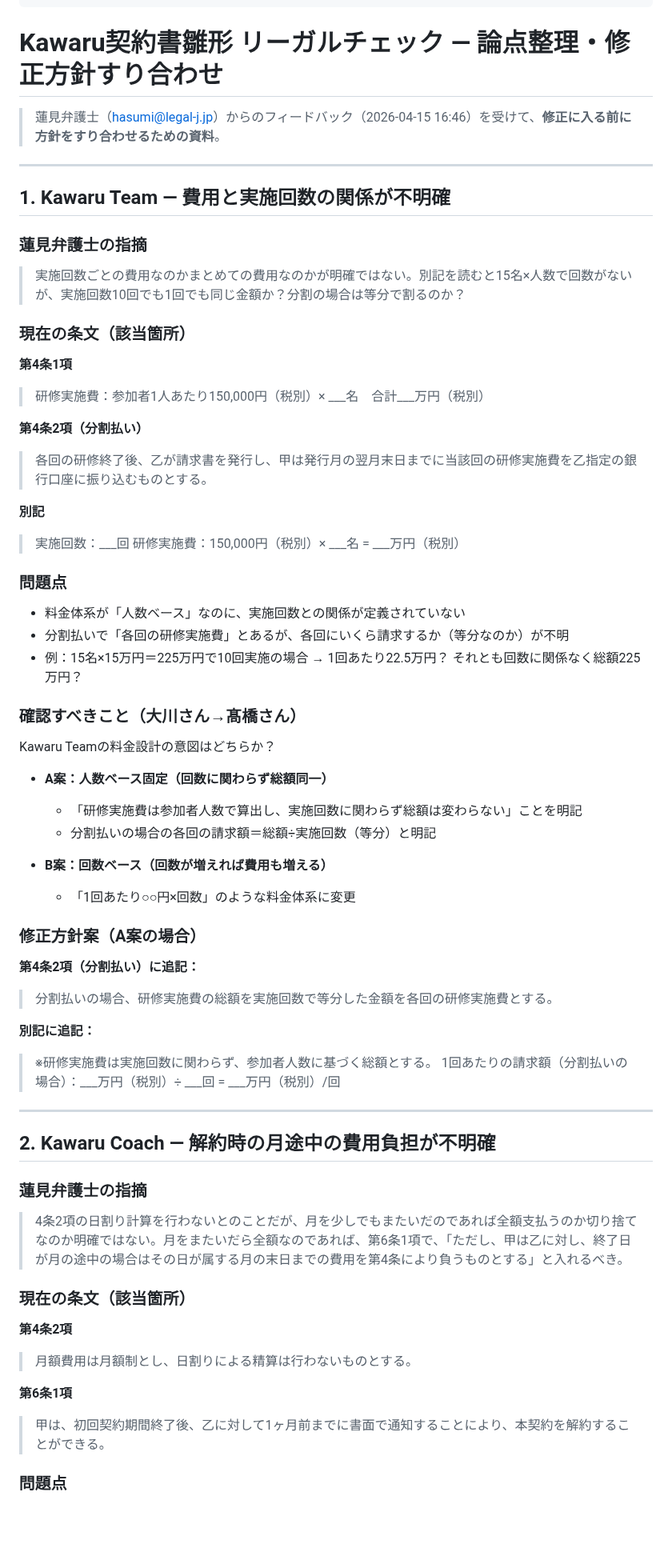
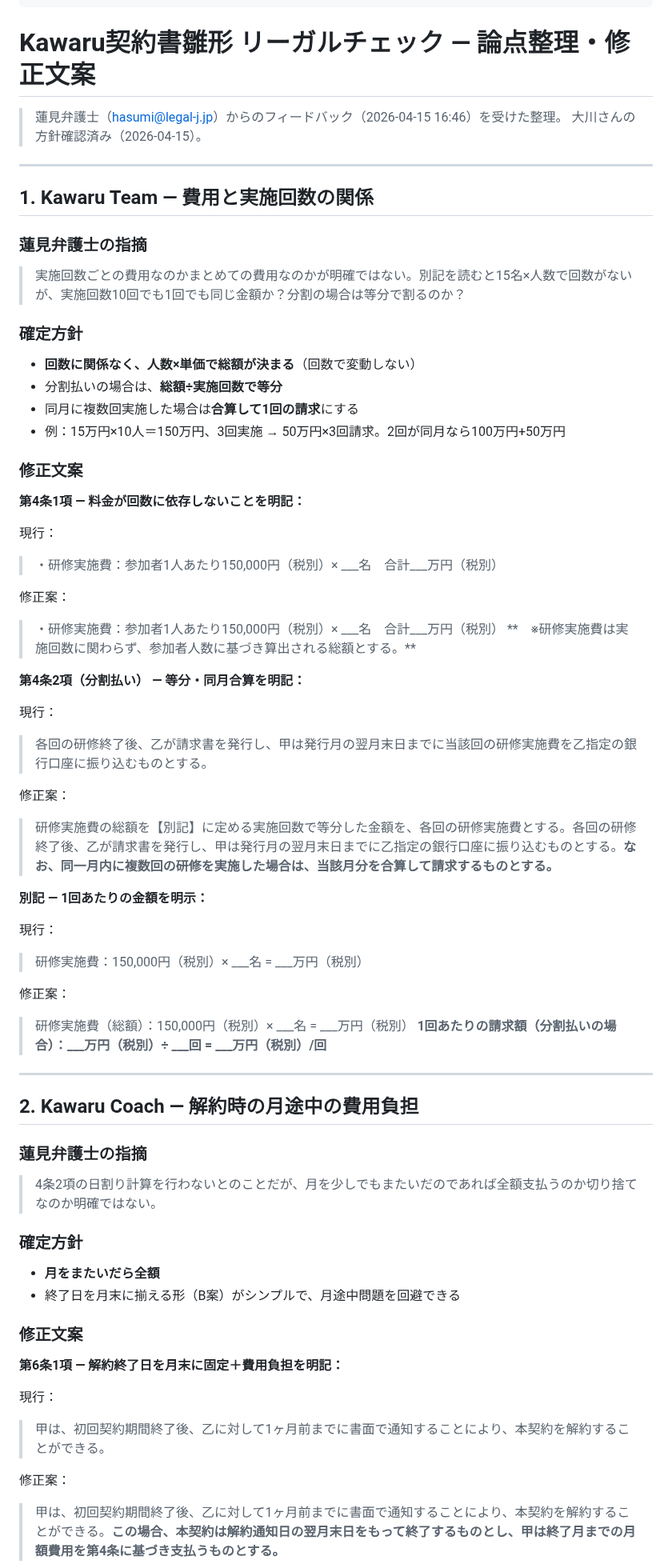
Before and after one commit to Ryunosuke-Okawa/Ryunosuke-n1, a Markdown page: knowledge/contract_review_kawaru_20260415.md, the part around one of its changes. Shown at 80% size. GitHub-like rendering; blank space fills up the shorter version.

```diff
--- a/knowledge/contract_review_kawaru_20260415.md
+++ b/knowledge/contract_review_kawaru_20260415.md
@@ -8,71 +8,70 @@ tags:
   - Kawaru
 ---
 
-# Kawaru契約書雛形 リーガルチェック — 論点整理・修正方針すり合わせ
+# Kawaru契約書雛形 リーガルチェック — 論点整理・修正文案
 
-> 蓮見弁護士（hasumi@legal-j.jp）からのフィードバック（2026-04-15 16:46）を受けて、**修正に入る前に方針をすり合わせるための資料**。
+> 蓮見弁護士（hasumi@legal-j.jp）からのフィードバック（2026-04-15 16:46）を受けた整理。
+> 大川さんの方針確認済み（2026-04-15）。
 
 ---
 
-## 1. Kawaru Team — 費用と実施回数の関係が不明確
+## 1. Kawaru Team — 費用と実施回数の関係
 
 ### 蓮見弁護士の指摘
-
 > 実施回数ごとの費用なのかまとめての費用なのかが明確ではない。別記を読むと15名×人数で回数がないが、実施回数10回でも1回でも同じ金額か？分割の場合は等分で割るのか？
 
-### 現在の条文（該当箇所）
+### 確定方針
+- **回数に関係なく、人数×単価で総額が決まる**（回数で変動しない）
+- 分割払いの場合は、**総額÷実施回数で等分**
+- 同月に複数回実施した場合は**合算して1回の請求**にする
+- 例：15万円×10人＝150万円、3回実施 → 50万円×3回請求。2回が同月なら100万円+50万円
 
-**第4条1項**
-> 研修実施費：参加者1人あたり150,000円（税別）× ___名　合計___万円（税別）
+### 修正文案
 
-**第4条2項（分割払い）**
+**第4条1項 — 料金が回数に依存しないことを明記：**
+
+現行：
+> ・研修実施費：参加者1人あたり150,000円（税別）× ___名　合計___万円（税別）
+
+修正案：
+> ・研修実施費：参加者1人あたり150,000円（税別）× ___名　合計___万円（税別）
+> **　※研修実施費は実施回数に関わらず、参加者人数に基づき算出される総額とする。**
+
+**第4条2項（分割払い） — 等分・同月合算を明記：**
+
+現行：
 > 各回の研修終了後、乙が請求書を発行し、甲は発行月の翌月末日までに当該回の研修実施費を乙指定の銀行口座に振り込むものとする。
 
-**別記**
-> 実施回数：___回
+修正案：
+> 研修実施費の総額を【別記】に定める実施回数で等分した金額を、各回の研修実施費とする。各回の研修終了後、乙が請求書を発行し、甲は発行月の翌月末日までに乙指定の銀行口座に振り込むものとする。**なお、同一月内に複数回の研修を実施した場合は、当該月分を合算して請求するものとする。**
+
+**別記 — 1回あたりの金額を明示：**
+
+現行：
 > 研修実施費：150,000円（税別）× ___名 = ___万円（税別）
 
-### 問題点
-
-- 料金体系が「人数ベース」なのに、実施回数との関係が定義されていない
-- 分割払いで「各回の研修実施費」とあるが、各回にいくら請求するか（等分なのか）が不明
-- 例：15名×15万円＝225万円で10回実施の場合 → 1回あたり22.5万円？ それとも回数に関係なく総額225万円？
-
-### 確認すべきこと（大川さん→髙橋さん）
-
-Kawaru Teamの料金設計の意図はどちらか？
-
-- **A案：人数ベース固定（回数に関わらず総額同一）**
-  - 「研修実施費は参加者人数で算出し、実施回数に関わらず総額は変わらない」ことを明記
-  - 分割払いの場合の各回の請求額＝総額÷実施回数（等分）と明記
-
-- **B案：回数ベース（回数が増えれば費用も増える）**
-  - 「1回あたり○○円×回数」のような料金体系に変更
-
-### 修正方針案（A案の場合）
-
-**第4条2項（分割払い）に追記：**
-> 分割払いの場合、研修実施費の総額を実施回数で等分した金額を各回の研修実施費とする。
-
-**別記に追記：**
-> ※研修実施費は実施回数に関わらず、参加者人数に基づく総額とする。
-> 1回あたりの請求額（分割払いの場合）：___万円（税別）÷ ___回 = ___万円（税別）/回
+修正案：
+> 研修実施費（総額）：150,000円（税別）× ___名 = ___万円（税別）
+> **1回あたりの請求額（分割払いの場合）：___万円（税別）÷ ___回 = ___万円（税別）/回**
 
 ---
 
-## 2. Kawaru Coach — 解約時の月途中の費用負担が不明確
+## 2. Kawaru Coach — 解約時の月途中の費用負担
 
 ### 蓮見弁護士の指摘
+> 4条2項の日割り計算を行わないとのことだが、月を少しでもまたいだのであれば全額支払うのか切り捨てなのか明確ではない。
 
-> 4条2項の日割り計算を行わないとのことだが、月を少しでもまたいだのであれば全額支払うのか切り捨てなのか明確ではない。月をまたいだら全額なのであれば、第6条1項で、「ただし、甲は乙に対し、終了日が月の途中の場合はその日が属する月の末日までの費用を第4条により負うものとする」と入れるべき。
+### 確定方針
+- **月をまたいだら全額**
+- 終了日を月末に揃える形（B案）がシンプルで、月途中問題を回避できる
 
-### 現在の条文（該当箇所）
+### 修正文案
 
-**第4条2項**
-> 月額費用は月額制とし、日割りによる精算は行わないものとする。
+**第6条1項 — 解約終了日を月末に固定＋費用負担を明記：**
 
-**第6条1項**
+現行：
 > 甲は、初回契約期間終了後、乙に対して1ヶ月前までに書面で通知することにより、本契約を解約することができる。
 
-### 問題点
+修正案：
+> 甲は、初回契約期間終了後、乙に対して1ヶ月前までに書面で通知することにより、本契約を解約することができる。**この場合、本契約は解約通知日の翌月末日をもって終了するものとし、甲は終了月までの月額費用を第4条に基づき支払うものとする。**
 
```
Also changed, not shown: other parts of knowledge/contract_review_kawaru_20260415.md (+29 -64 lines).
